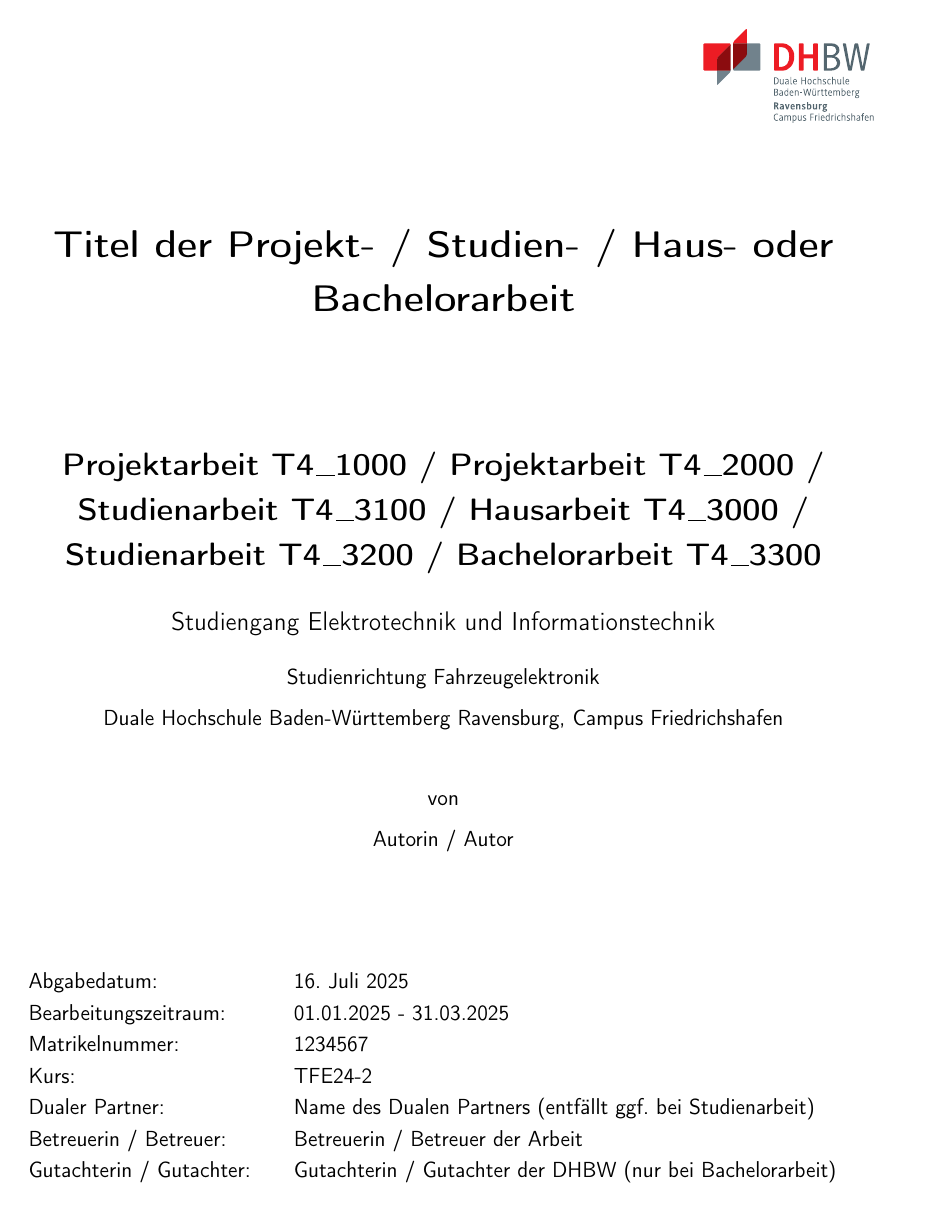
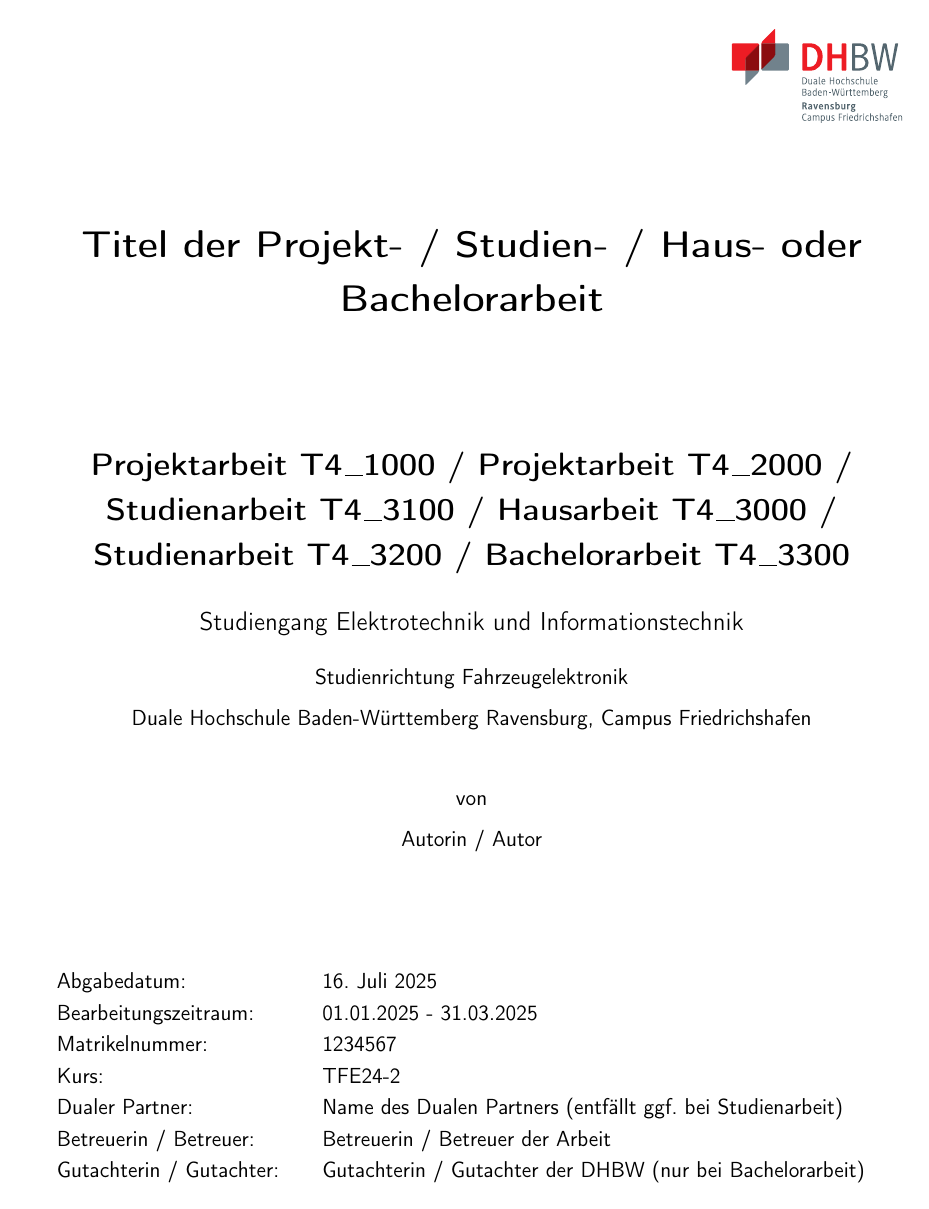
Before and after one commit to tkibler/vorlage_latex_doku, a LaTeX book (WissBer_PA_SA_BA.tex): page 1 of 46 before the commit and page 1 of 29 after it. Compiled offline with pdfLaTeX.

Commit message:
Minor commit

```diff
--- a/WissBer_PA_SA_BA.tex
+++ b/WissBer_PA_SA_BA.tex
@@ -2,7 +2,7 @@
 \documentclass[%
 fontsize=12pt,					% Schriftgröße
 paper=a4,						% Papierformat
-twoside=true, 					% einseitiges (false) oder zweiseitiges (true) Dokument
+twoside=false, 					% einseitiges (false) oder zweiseitiges (true) Dokument
 listof=totoc, 					% Tabellen- und Abbildungsverzeichnis ins Inhaltsverzeichnis
 bibliography=totoc,				% Literaturverzeichnis ins Inhaltsverzeichnis aufnehmen
 titlepage, 						% Titlepage-Umgebung statt \maketitle
```
